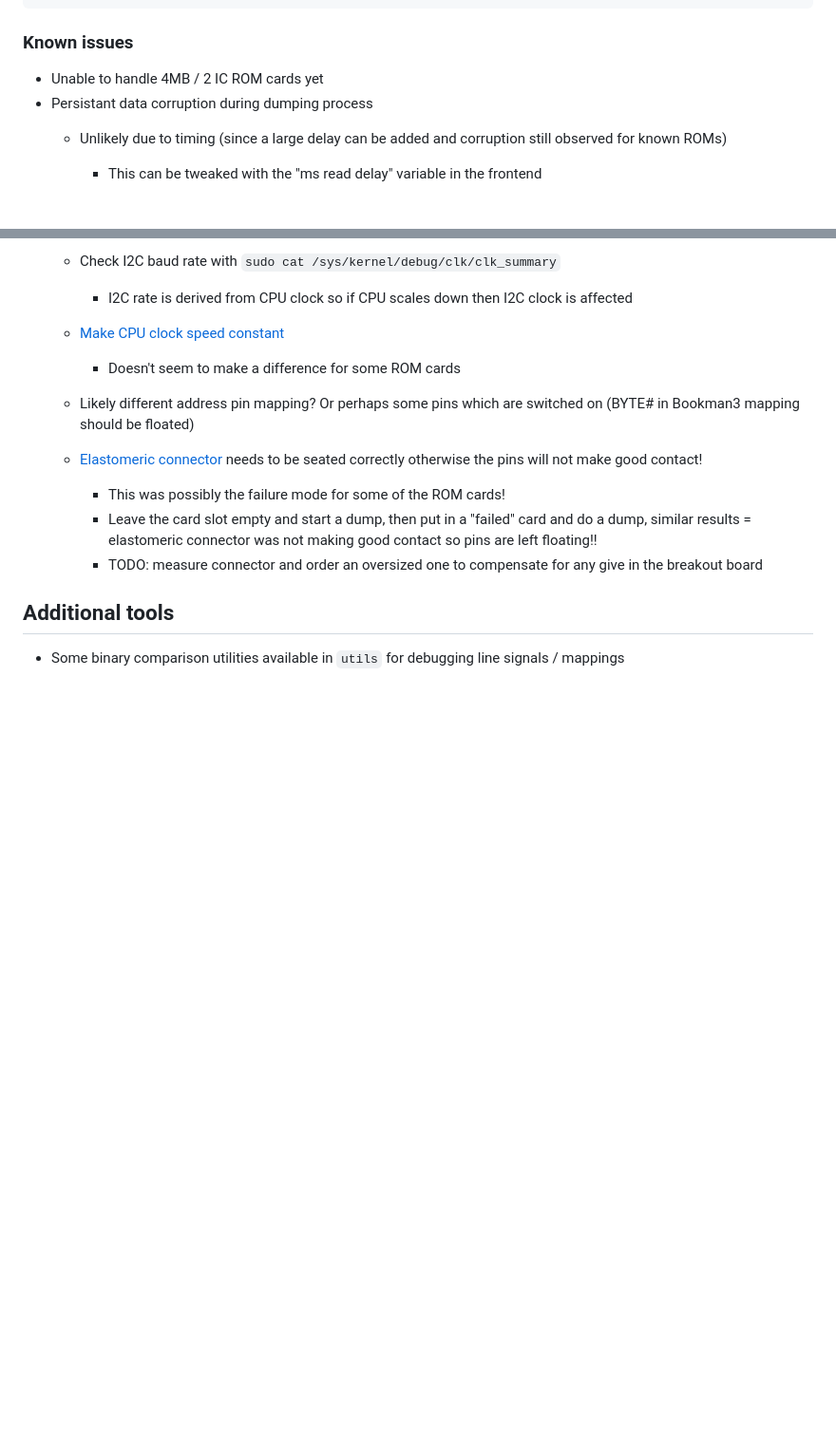
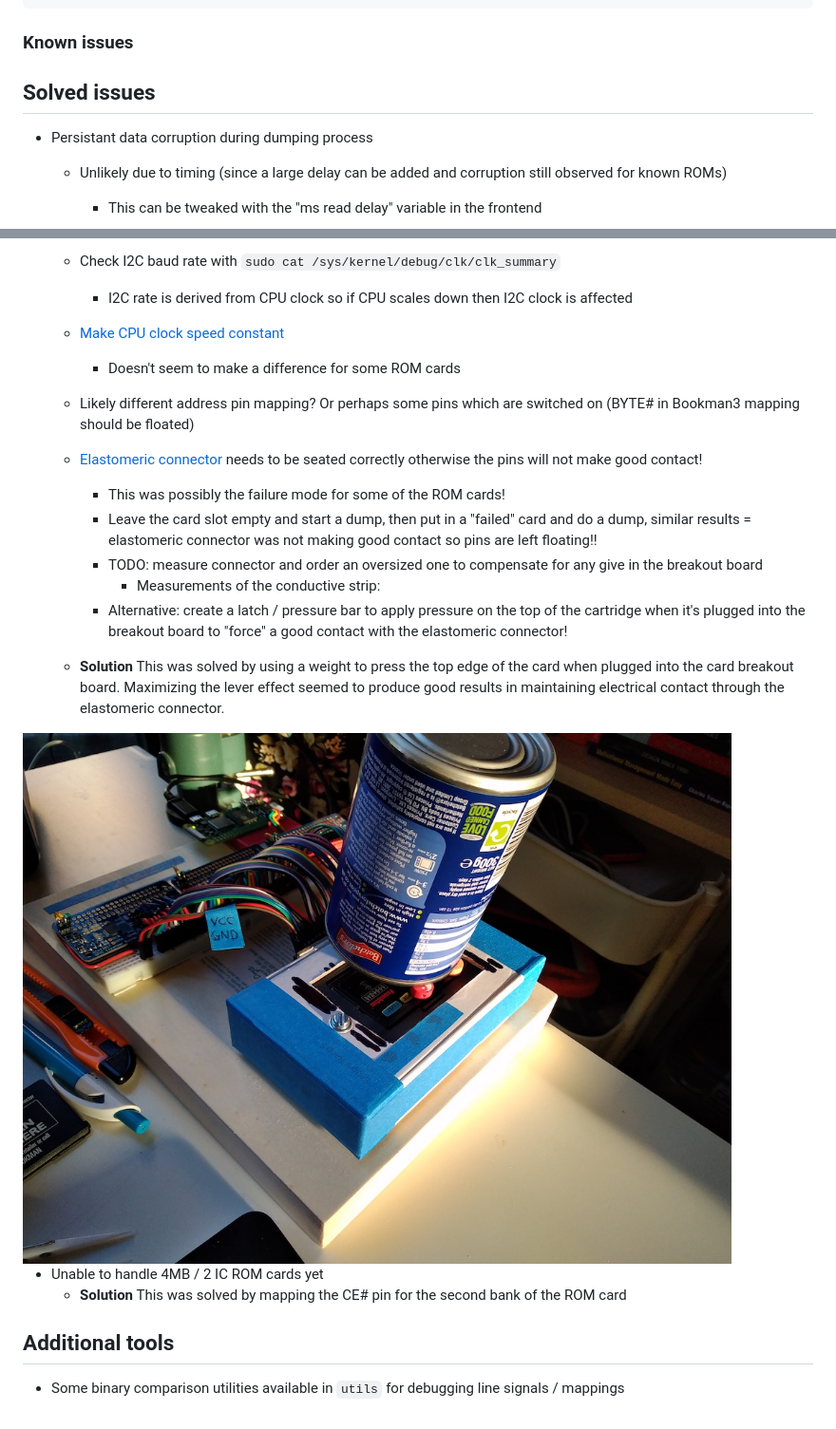
Before and after one commit to bookmanarchive/rom-dumper, a Markdown page: README.md, 2 parts joined by grey strips. Shown at 95% size. Rendered like a GitHub page; pictures changed too: photos/IMG_20221207_134711.jpg (added); blank space fills up the shorter version.

Commit message:
Add notes and solutions

````diff
--- a/README.md
+++ b/README.md
@@ -88,7 +88,8 @@ pm2 save
 pm2 startup
 ```
 ### Known issues
-- Unable to handle 4MB / 2 IC ROM cards yet
+
+## Solved issues
 - Persistant data corruption during dumping process
     - Unlikely due to timing (since a large delay can be added and corruption still observed for known ROMs)
         - This can be tweaked with the "ms read delay" variable in the frontend
@@ -103,6 +104,16 @@ pm2 startup
         - This was possibly the failure mode for some of the ROM cards!
         - Leave the card slot empty and start a dump, then put in a "failed" card and do a dump, similar results = elastomeric connector was not making good contact so pins are left floating!!
         - TODO: measure connector and order an oversized one to compensate for any give in the breakout board
+            - Measurements of the conductive strip:
+        - Alternative: create a latch / pressure bar to apply pressure on the top of the cartridge when it's plugged into the breakout board to "force" a good contact with the elastomeric connector!
+
+    - **Solution** This was solved by using a weight to press the top edge of the card when plugged into the card breakout board. Maximizing the lever effect seemed to produce good results in maintaining electrical contact through the elastomeric connector.
+
+<img src="photos/IMG_20221207_134711.jpg">
+
+
+- Unable to handle 4MB / 2 IC ROM cards yet
+    - **Solution** This was solved by mapping the CE# pin for the second bank of the ROM card
 
 ## Additional tools
 - Some binary comparison utilities available in `utils` for debugging line signals / mappings
````
Also changed, not shown: analysis.md (+12 -0 lines), 14 other files.
